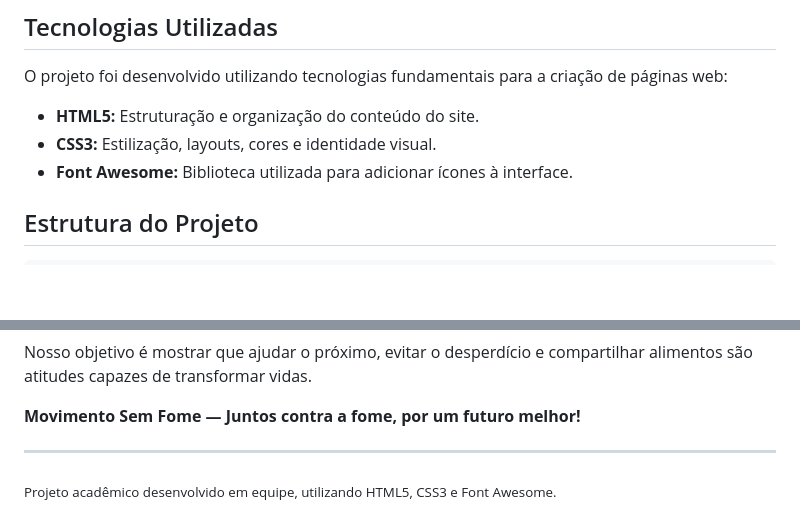
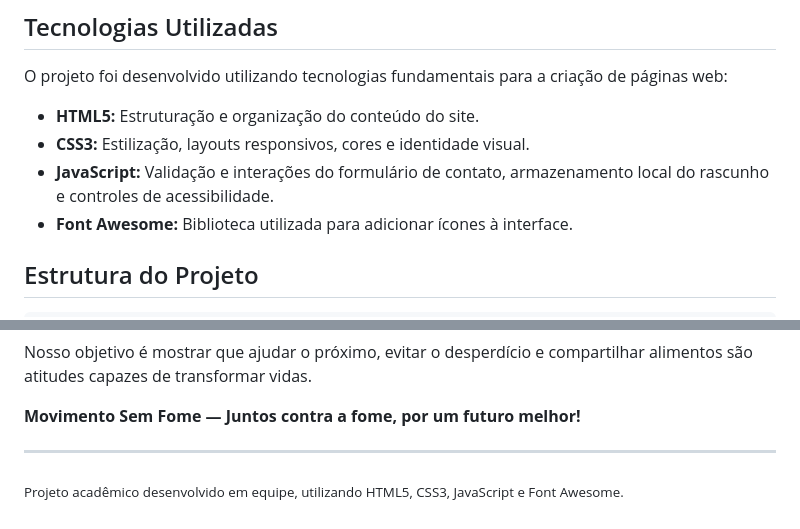
Before and after one commit to giuerme/Trabalho-HTML, a Markdown page: README.md, 2 parts joined by grey strips. Drawn GitHub-style; blank space fills up the shorter version.

```diff
--- a/README.md
+++ b/README.md
@@ -44,7 +44,8 @@ Contribuir para uma sociedade mais justa e sustentável, na qual todas as pessoa
 O projeto foi desenvolvido utilizando tecnologias fundamentais para a criação de páginas web:
 
 - **HTML5:** Estruturação e organização do conteúdo do site.
-- **CSS3:** Estilização, layouts, cores e identidade visual.
+- **CSS3:** Estilização, layouts responsivos, cores e identidade visual.
+- **JavaScript:** Validação e interações do formulário de contato, armazenamento local do rascunho e controles de acessibilidade.
 - **Font Awesome:** Biblioteca utilizada para adicionar ícones à interface.
 
 ##  Estrutura do Projeto
@@ -126,4 +172,4 @@ Nosso objetivo é mostrar que ajudar o próximo, evitar o desperdício e compart
 
 ---
 
-<sub>Projeto acadêmico desenvolvido em equipe, utilizando HTML5, CSS3 e Font Awesome.</sub>
+<sub>Projeto acadêmico desenvolvido em equipe, utilizando HTML5, CSS3, JavaScript e Font Awesome.</sub>
```
Also changed, not shown: other parts of README.md (+46 -1 lines).
